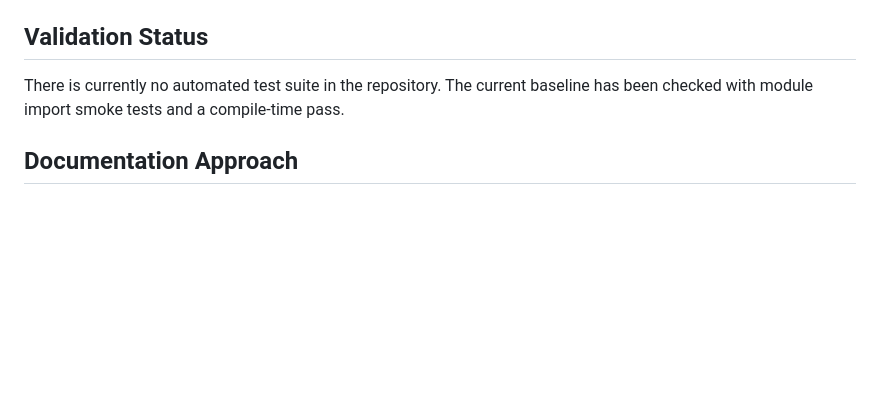
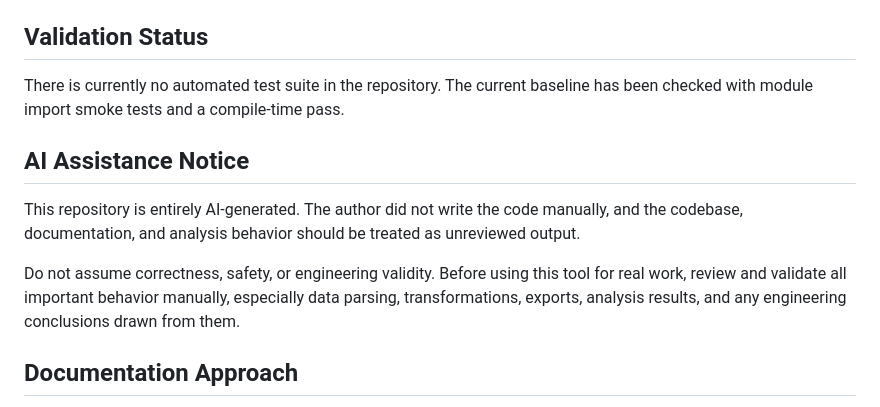
Before and after one commit to jameskiki/Data-Signals-and-Systems, a Markdown page: README.md, the part around the change. Drawn GitHub-style; blank space fills up the shorter version.

Commit message:
Clarify AI-generated disclaimer

```diff
--- a/README.md
+++ b/README.md
@@ -99,6 +99,12 @@ For non-expert users, start here:
 
 There is currently no automated test suite in the repository. The current baseline has been checked with module import smoke tests and a compile-time pass.
 
+## AI Assistance Notice
+
+This repository is entirely AI-generated. The author did not write the code manually, and the codebase, documentation, and analysis behavior should be treated as unreviewed output.
+
+Do not assume correctness, safety, or engineering validity. Before using this tool for real work, review and validate all important behavior manually, especially data parsing, transformations, exports, analysis results, and any engineering conclusions drawn from them.
+
 ## Documentation Approach
 
 The repository uses Markdown for the primary documentation so it renders directly on Git hosting. A later LaTeX-based technical manual remains a good option for deeper theory, figures, and formal documentation.
```
